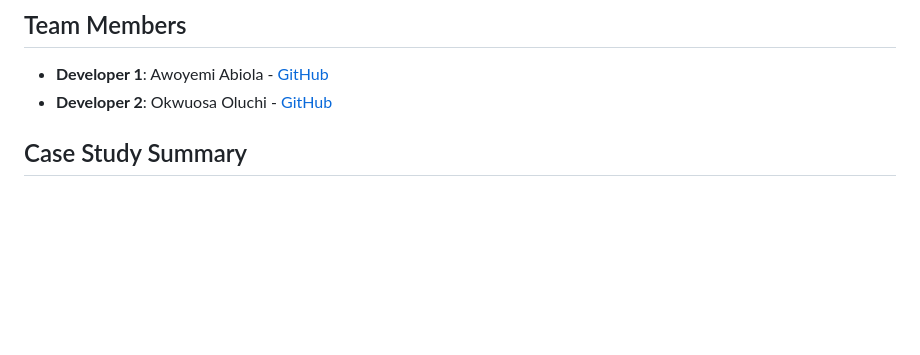
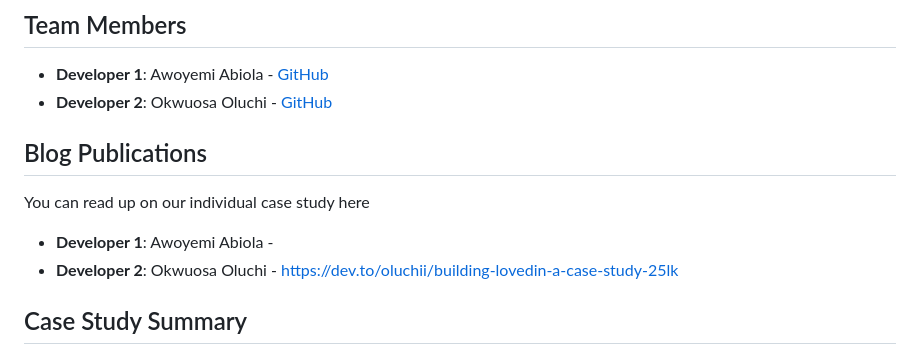
Before and after one commit to Yourgotopyromaniac/lovedin, a Markdown page: README.md, the part around the change. Rendered like a GitHub page; blank space fills up the shorter version.

Commit message:
update read me with blog links

```diff
--- a/README.md
+++ b/README.md
@@ -8,6 +8,13 @@
 
 - **Developer 1**: Awoyemi Abiola - [GitHub](https://github.com/Yourgotopyromaniac)
 - **Developer 2**: Okwuosa Oluchi - [GitHub](https://github.com/luchiiii)
+
+## Blog Publications
+
+You can read up on our individual case study here
+
+- **Developer 1**: Awoyemi Abiola -
+- **Developer 2**: Okwuosa Oluchi - https://dev.to/oluchii/building-lovedin-a-case-study-25lk
 
 ## Case Study Summary
 
```
